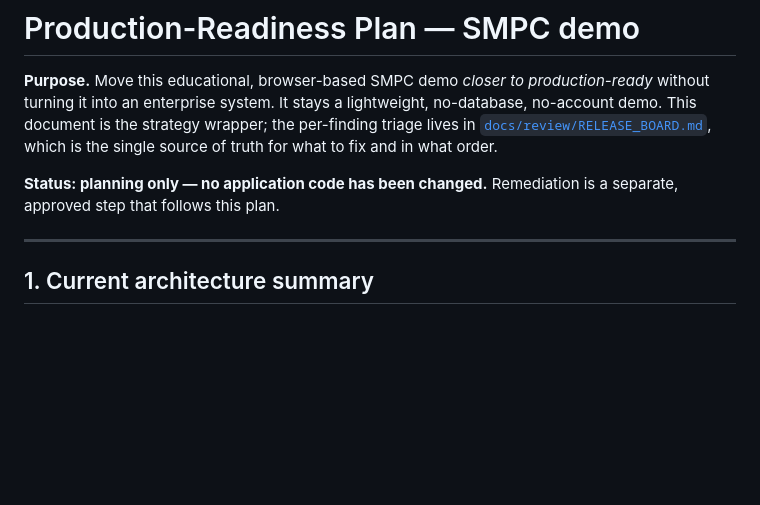
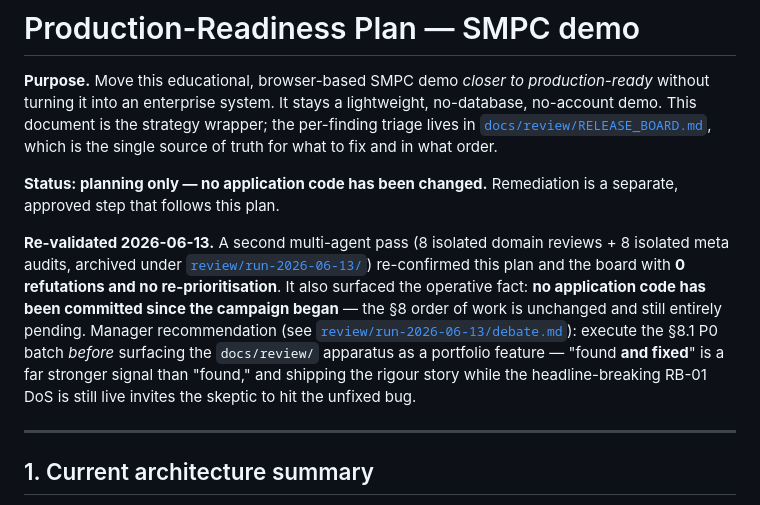
Before and after one commit to dylanil/SMPC, a Markdown page: docs/PRODUCTION_READINESS_PLAN.md, the part around the change. Drawn GitHub-style; blank space fills up the shorter version.

```diff
--- a/docs/PRODUCTION_READINESS_PLAN.md
+++ b/docs/PRODUCTION_READINESS_PLAN.md
@@ -8,6 +8,16 @@ truth for what to fix and in what order.
 
 **Status: planning only — no application code has been changed.** Remediation is a separate,
 approved step that follows this plan.
+
+**Re-validated 2026-06-13.** A second multi-agent pass (8 isolated domain reviews + 8 isolated meta
+audits, archived under [`review/run-2026-06-13/`](review/run-2026-06-13/)) re-confirmed this plan and
+the board with **0 refutations and no re-prioritisation**. It also surfaced the operative fact:
+**no application code has been committed since the campaign began** — the §8 order of work is
+unchanged and still entirely pending. Manager recommendation (see
+[`review/run-2026-06-13/debate.md`](review/run-2026-06-13/debate.md)): execute the §8.1 P0 batch
+*before* surfacing the `docs/review/` apparatus as a portfolio feature — "found **and fixed**" is a
+far stronger signal than "found," and shipping the rigour story while the headline-breaking RB-01
+DoS is still live invites the skeptic to hit the unfixed bug.
 
 ---
 
```
Also changed, not shown: docs_eli5/PRODUCTION_READINESS_PLAN_eli5.md (+8 -0 lines), docs_eli5/RELEASE_BOARD_eli5.md (+9 -0 lines).
